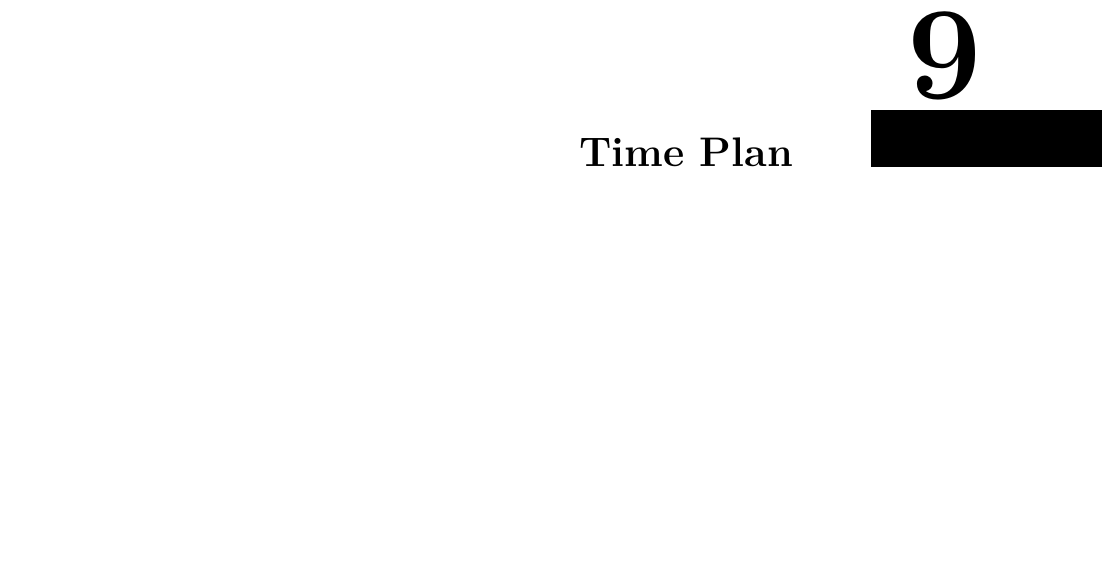
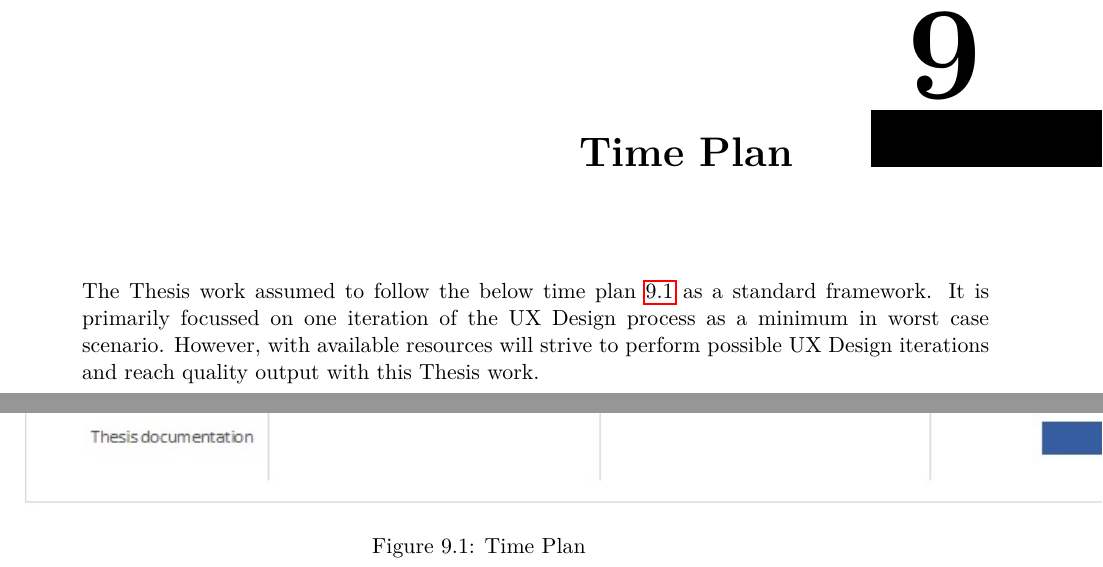
Before and after one commit to gsvarma/MSAT-UI, a LaTeX thesis (latex/proposal/thesis.tex, which reads latex/proposal/chapters/timeplan.tex): part of page 25 of 27 before the commit and two parts of pages 25 and 26 of 27 after it, the two joined at a grey line, cut so that both start at the same text, the shorter picture padded with empty space. Compiled offline with pdfLaTeX.

Commit message:
Updates Time plan and include in document

```diff
--- a/latex/proposal/chapters/timeplan.tex
+++ b/latex/proposal/chapters/timeplan.tex
@@ -1,2 +1,11 @@
 \chapter{Time Plan}
 \label{ch:timeplan}
+
+The Thesis work assumed to follow the below time plan \ref{fig:time-plan} as a standard framework. It is primarily focussed on one iteration of the UX Design process as a minimum in worst case scenario. However, with available resources will strive to perform possible UX Design iterations and reach quality output with this Thesis work.
+
+\begin{figure}[h]
+	\includegraphics[]{Time-plan}
+	\centering
+	\caption{Time Plan}
+	\label{fig:time-plan}
+\end{figure}
```
Also changed, not shown: images/Time-plan.jpg (added), latex/proposal/figures/Time-plan.jpg (added), latex/proposal/thesis.pdf, 1 other file.
